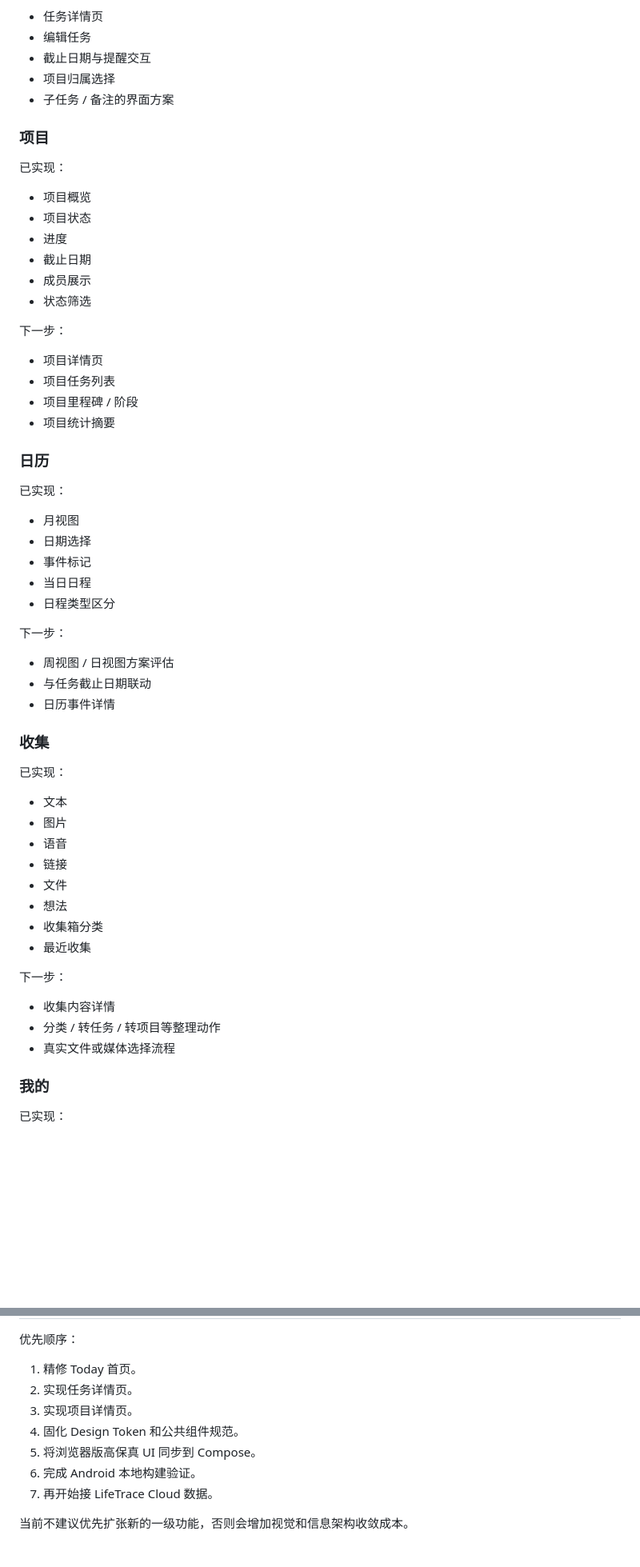
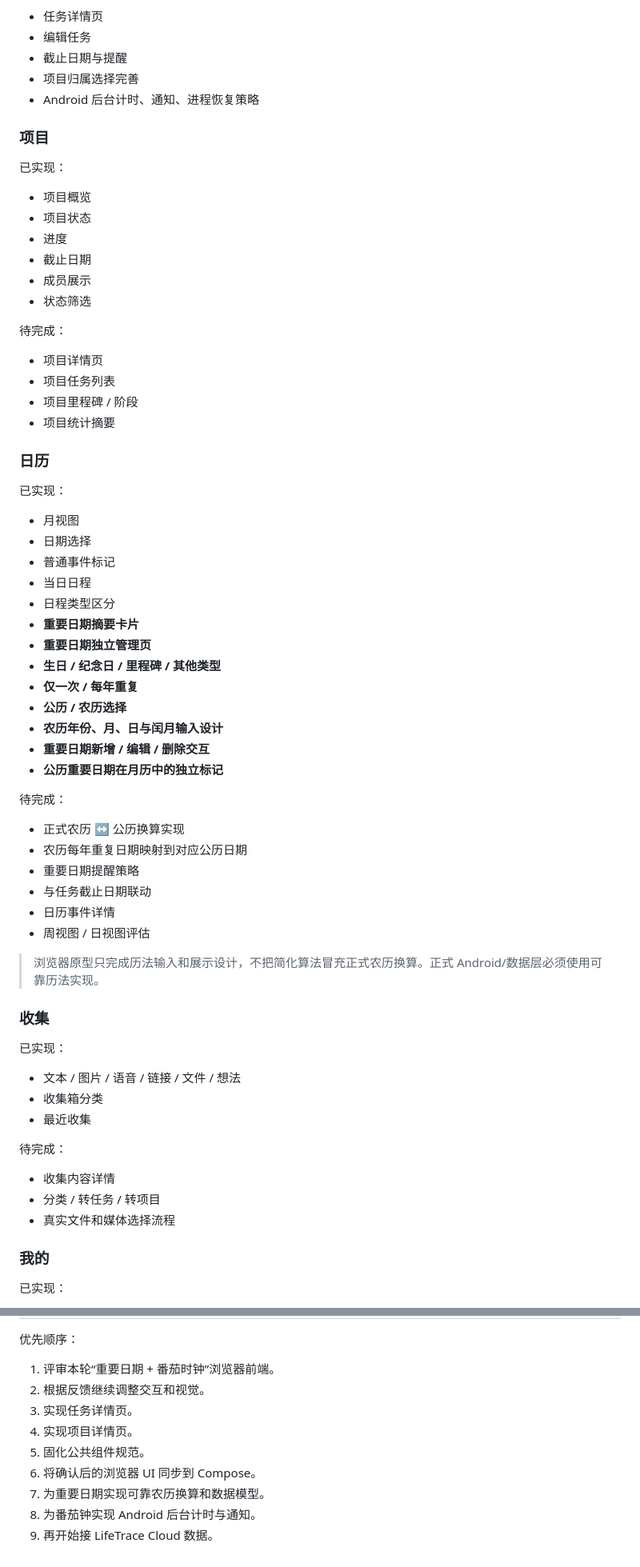
Before and after one commit to LifeTraceManage/LifeTrace-excute, a Markdown page: docs/PROJECT_STATUS.md, 2 parts joined by grey strips. Shown at 80% size. Drawn GitHub-style; blank space fills up the shorter version.

```diff
--- a/docs/PROJECT_STATUS.md
+++ b/docs/PROJECT_STATUS.md
@@ -86,9 +81,9 @@ LifeTrace Execute 是 LifeTrace 的独立 Android 执行中心客户端，负责
 
 - 任务详情页
 - 编辑任务
-- 截止日期与提醒交互
-- 项目归属选择
-- 子任务 / 备注的界面方案
+- 截止日期与提醒
+- 项目归属选择完善
+- Android 后台计时、通知、进程恢复策略
 
 ### 项目
 
@@ -101,7 +96,7 @@ LifeTrace Execute 是 LifeTrace 的独立 Android 执行中心客户端，负责
 - 成员展示
 - 状态筛选
 
-下一步：
+待完成：
 
 - 项目详情页
 - 项目任务列表
@@ -114,34 +109,42 @@ LifeTrace Execute 是 LifeTrace 的独立 Android 执行中心客户端，负责
 
 - 月视图
 - 日期选择
-- 事件标记
+- 普通事件标记
 - 当日日程
 - 日程类型区分
+- **重要日期摘要卡片**
+- **重要日期独立管理页**
+- **生日 / 纪念日 / 里程碑 / 其他类型**
+- **仅一次 / 每年重复**
+- **公历 / 农历选择**
+- **农历年份、月、日与闰月输入设计**
+- **重要日期新增 / 编辑 / 删除交互**
+- **公历重要日期在月历中的独立标记**
 
-下一步：
+待完成：
 
-- 周视图 / 日视图方案评估
+- 正式农历 ↔ 公历换算实现
+- 农历每年重复日期映射到对应公历日期
+- 重要日期提醒策略
 - 与任务截止日期联动
 - 日历事件详情
+- 周视图 / 日视图评估
+
+> 浏览器原型只完成历法输入和展示设计，不把简化算法冒充正式农历换算。正式 Android/数据层必须使用可靠历法实现。
 
 ### 收集
 
 已实现：
 
-- 文本
-- 图片
-- 语音
-- 链接
-- 文件
-- 想法
+- 文本 / 图片 / 语音 / 链接 / 文件 / 想法
 - 收集箱分类
 - 最近收集
 
-下一步：
+待完成：
 
 - 收集内容详情
-- 分类 / 转任务 / 转项目等整理动作
-- 真实文件或媒体选择流程
+- 分类 / 转任务 / 转项目
+- 真实文件和媒体选择流程
 
 ### 我的
 
@@ -227,12 +221,12 @@ LifeTrace Execute 是 LifeTrace 的独立 Android 执行中心客户端，负责
 
 优先顺序：
 
-1. 精修 Today 首页。
-2. 实现任务详情页。
-3. 实现项目详情页。
-4. 固化 Design Token 和公共组件规范。
-5. 将浏览器版高保真 UI 同步到 Compose。
-6. 完成 Android 本地构建验证。
-7. 再开始接 LifeTrace Cloud 数据。
-
-当前不建议优先扩张新的一级功能，否则会增加视觉和信息架构收敛成本。
+1. 评审本轮“重要日期 + 番茄时钟”浏览器前端。
+2. 根据反馈继续调整交互和视觉。
+3. 实现任务详情页。
+4. 实现项目详情页。
+5. 固化公共组件规范。
+6. 将确认后的浏览器 UI 同步到 Compose。
+7. 为重要日期实现可靠农历换算和数据模型。
+8. 为番茄钟实现 Android 后台计时与通知。
+9. 再开始接 LifeTrace Cloud 数据。
```
Also changed, not shown: other parts of docs/PROJECT_STATUS.md (+50 -64 lines).
